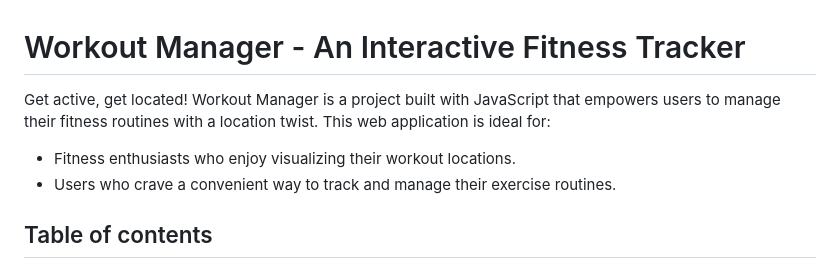
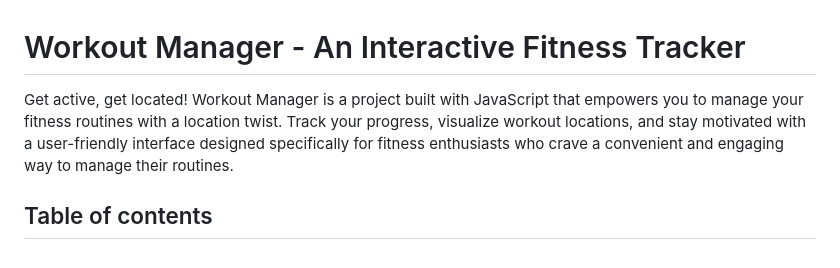
Before and after one commit to ma-fath/workout-manager, a Markdown page: README.md, the part around the change. GitHub-like rendering.

```diff
--- a/README.md
+++ b/README.md
@@ -1,10 +1,7 @@
 # Workout Manager - An Interactive Fitness Tracker
 
-Get active, get located! Workout Manager is a project built with JavaScript that empowers users to
-manage their fitness routines with a location twist. This web application is ideal for:
-
-- Fitness enthusiasts who enjoy visualizing their workout locations.
-- Users who crave a convenient way to track and manage their exercise routines.
+Get active, get located! Workout Manager is a project built with JavaScript that empowers you to
+manage your fitness routines with a location twist. Track your progress, visualize workout locations, and stay motivated with a user-friendly interface designed specifically for fitness enthusiasts who crave a convenient and engaging way to manage their routines.
 
 ## Table of contents
 
```
